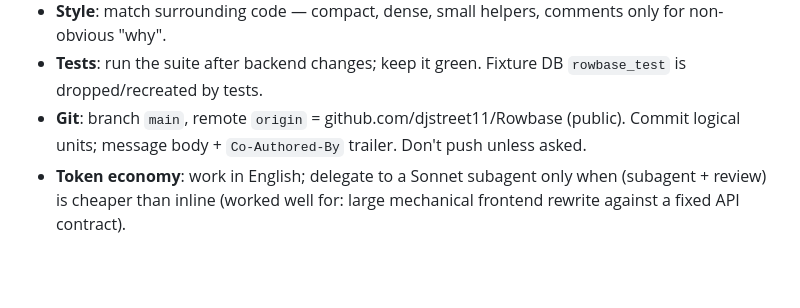
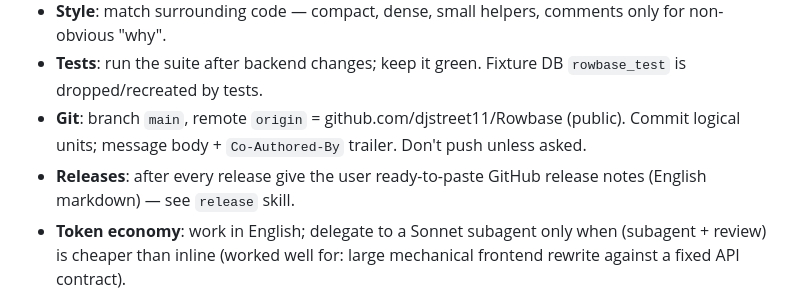
Before and after one commit to djstreet11/Rowbase, a Markdown page: AGENTS.md, the part around the change. GitHub-like rendering; blank space fills up the shorter version.

Commit message:
docs(agent): release rule — always hand the user paste-ready release notes
Co-Authored-By: Claude Opus 5.5 <noreply@anthropic.com>

```diff
--- a/AGENTS.md
+++ b/AGENTS.md
@@ -28,6 +28,7 @@ Linux/Windows — far future.
 - **Style**: match surrounding code — compact, dense, small helpers, comments only for non-obvious "why".
 - **Tests**: run the suite after backend changes; keep it green. Fixture DB `rowbase_test` is dropped/recreated by tests.
 - **Git**: branch `main`, remote `origin` = github.com/djstreet11/Rowbase (public). Commit logical units; message body + `Co-Authored-By` trailer. Don't push unless asked.
+- **Releases**: after every release give the user ready-to-paste GitHub release notes (English markdown) — see `release` skill.
 - **Token economy**: work in English; delegate to a Sonnet subagent only when (subagent + review) is cheaper than inline
   (worked well for: large mechanical frontend rewrite against a fixed API contract).
 
```
Also changed, not shown: 1 other file.
